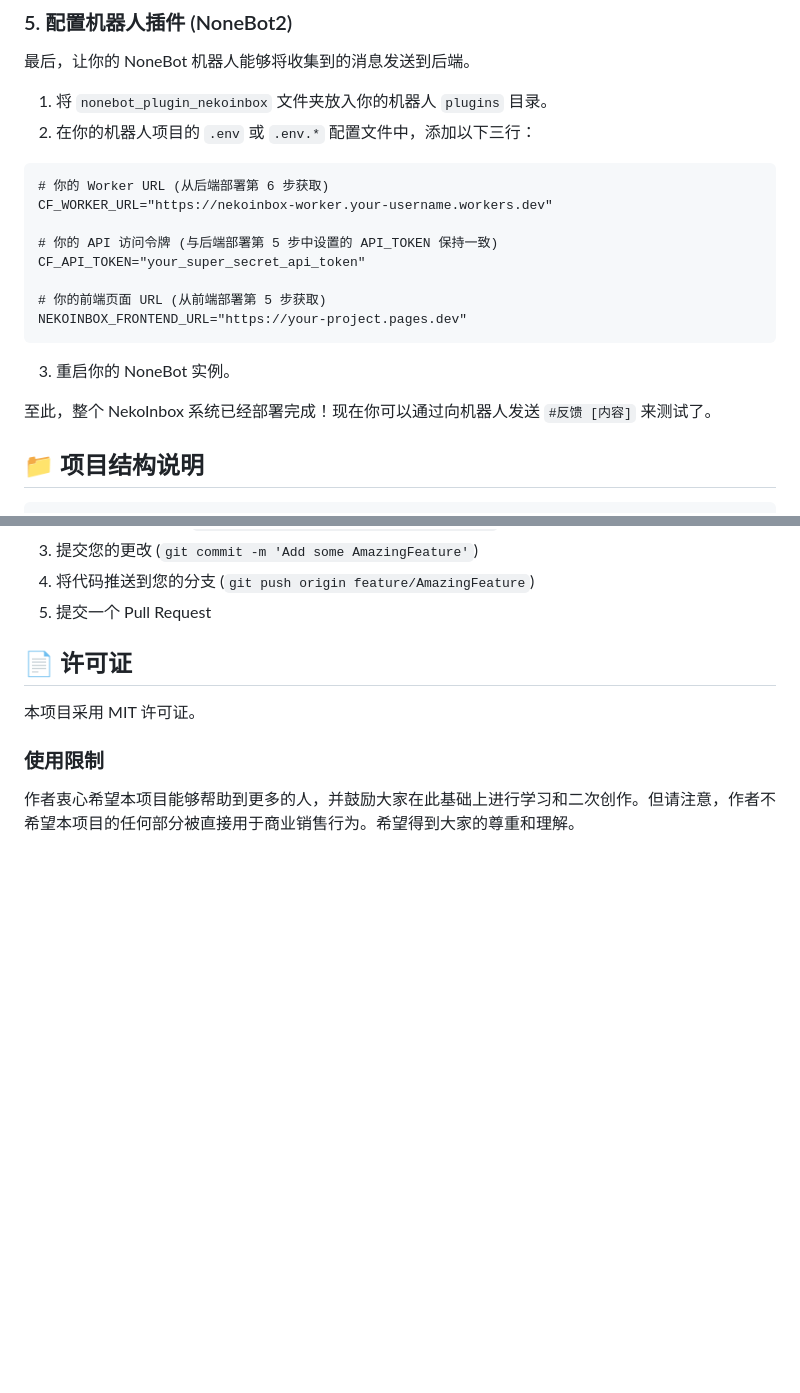
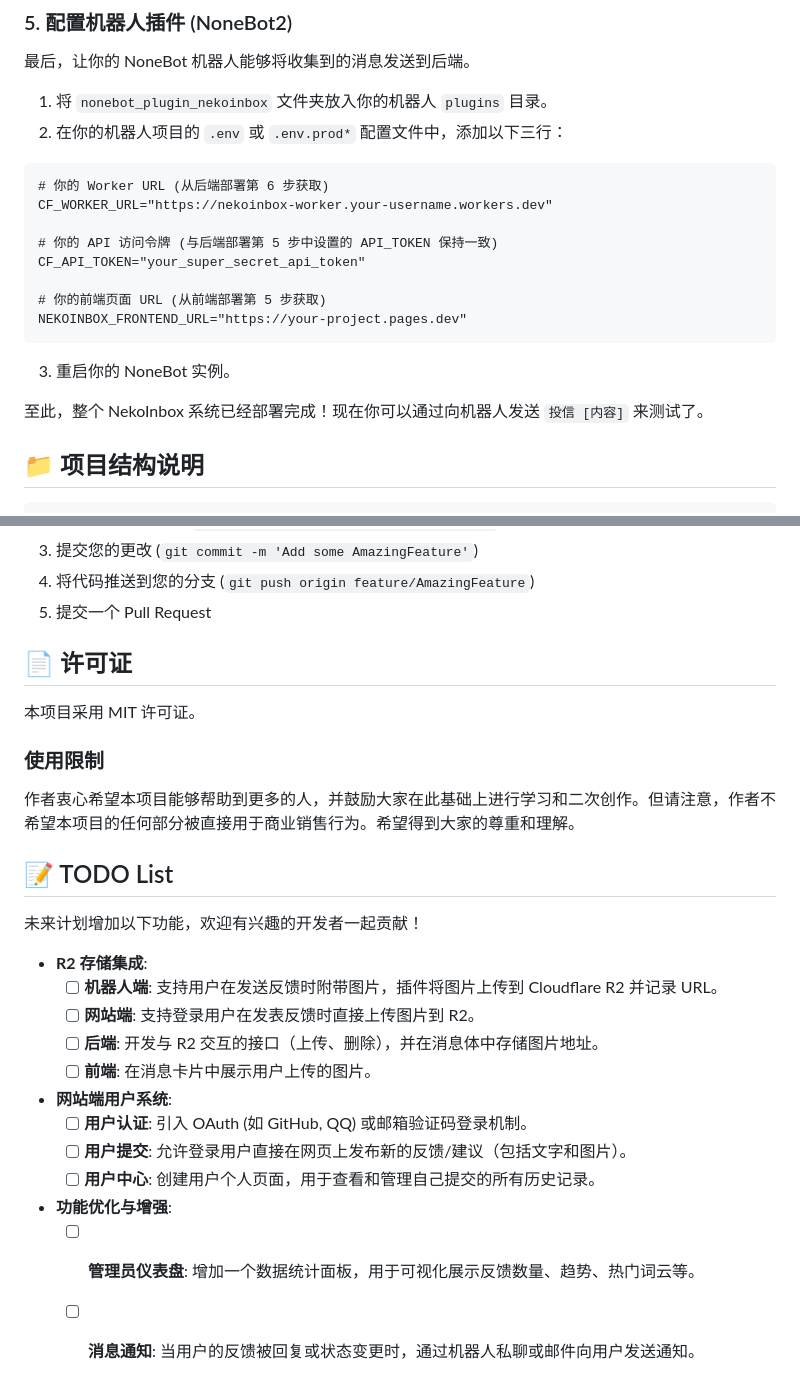
Before and after one commit to JQ-28/NekoInbox, a Markdown page: README.md, 2 parts joined by grey strips. GitHub-like rendering; blank space fills up the shorter version.

Commit message:
docs: Add TODO List to README.md

````diff
--- a/README.md
+++ b/README.md
@@ -148,7 +148,7 @@ wrangler deploy
 最后，让你的 NoneBot 机器人能够将收集到的消息发送到后端。
 
 1.  将 `nonebot_plugin_nekoinbox` 文件夹放入你的机器人 `plugins` 目录。
-2.  在你的机器人项目的 `.env` 或 `.env.*` 配置文件中，添加以下三行：
+2.  在你的机器人项目的 `.env` 或 `.env.prod*` 配置文件中，添加以下三行：
 
 ```dotenv
 # 你的 Worker URL (从后端部署第 6 步获取)
@@ -163,7 +163,7 @@ NEKOINBOX_FRONTEND_URL="https://your-project.pages.dev"
 
 3.  重启你的 NoneBot 实例。
 
-至此，整个 NekoInbox 系统已经部署完成！现在你可以通过向机器人发送 `#反馈 [内容]` 来测试了。
+至此，整个 NekoInbox 系统已经部署完成！现在你可以通过向机器人发送 `投信 [内容]` 来测试了。
 
 ## 📁 项目结构说明
 
@@ -193,9 +193,25 @@ NEKOINBOX_FRONTEND_URL="https://your-project.pages.dev"
 5.  提交一个 Pull Request
 
 ## 📄 许可证
-
 本项目采用 MIT 许可证。
 
 ### 使用限制
 
 作者衷心希望本项目能够帮助到更多的人，并鼓励大家在此基础上进行学习和二次创作。但请注意，作者不希望本项目的任何部分被直接用于商业销售行为。希望得到大家的尊重和理解。
+
+## 📝 TODO List
+
+未来计划增加以下功能，欢迎有兴趣的开发者一起贡献！
+
+- **R2 存储集成**:
+  - [ ] **机器人端**: 支持用户在发送反馈时附带图片，插件将图片上传到 Cloudflare R2 并记录 URL。
+  - [ ] **网站端**: 支持登录用户在发表反馈时直接上传图片到 R2。
+  - [ ] **后端**: 开发与 R2 交互的接口（上传、删除），并在消息体中存储图片地址。
+  - [ ] **前端**: 在消息卡片中展示用户上传的图片。
+- **网站端用户系统**:
+  - [ ] **用户认证**: 引入 OAuth (如 GitHub, QQ) 或邮箱验证码登录机制。
+  - [ ] **用户提交**: 允许登录用户直接在网页上发布新的反馈/建议（包括文字和图片）。
+  - [ ] **用户中心**: 创建用户个人页面，用于查看和管理自己提交的所有历史记录。
+- **功能优化与增强**:
+  - [ ] **管理员仪表盘**: 增加一个数据统计面板，用于可视化展示反馈数量、趋势、热门词云等。
+  - [ ] **消息通知**: 当用户的反馈被回复或状态变更时，通过机器人私聊或邮件向用户发送通知。
````
